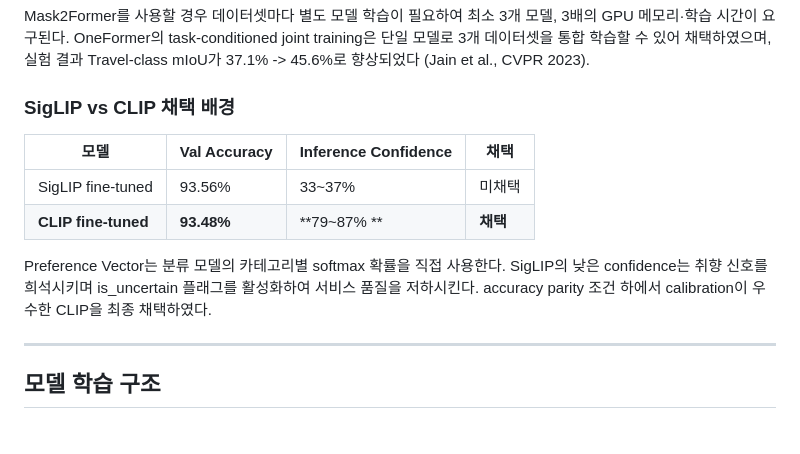
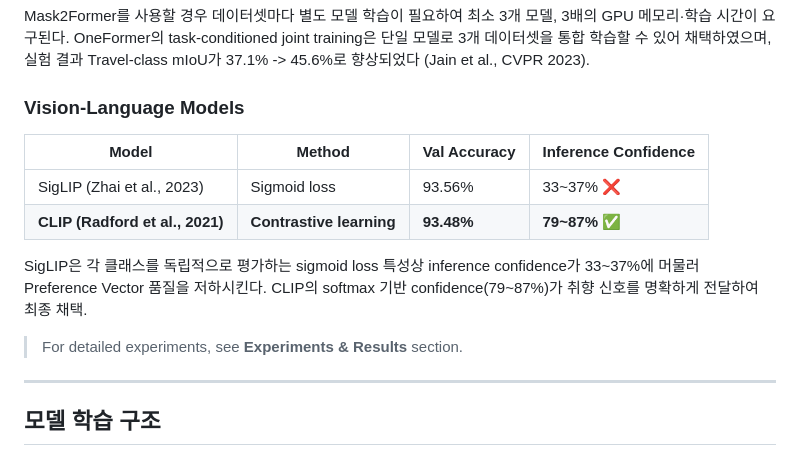
Before and after one commit to ysnni2/PhotoTrip, a Markdown page: README.md, the part around the change. Drawn GitHub-style; blank space fills up the shorter version.

Commit message:
docs: SigLIP vs CLIP 채택 배경 -> Vision-Language Models 섹션으로 교체

```diff
--- a/README.md
+++ b/README.md
@@ -169,14 +169,16 @@ flowchart TD
 
 Mask2Former를 사용할 경우 데이터셋마다 별도 모델 학습이 필요하여 최소 3개 모델, 3배의 GPU 메모리·학습 시간이 요구된다. OneFormer의 task-conditioned joint training은 단일 모델로 3개 데이터셋을 통합 학습할 수 있어 채택하였으며, 실험 결과 Travel-class mIoU가 37.1% -> 45.6%로 향상되었다 (Jain et al., CVPR 2023).
 
-### SigLIP vs CLIP 채택 배경
+### Vision-Language Models
 
-| 모델 | Val Accuracy | Inference Confidence | 채택 |
-|------|-------------|---------------------|------|
-| SigLIP fine-tuned | 93.56% | 33~37%  | 미채택 |
-| **CLIP fine-tuned** | **93.48%** | **79~87% ** | **채택** |
+| Model | Method | Val Accuracy | Inference Confidence |
+|-------|--------|-------------|---------------------|
+| SigLIP (Zhai et al., 2023) | Sigmoid loss | 93.56% | 33~37% ❌ |
+| **CLIP (Radford et al., 2021)** | **Contrastive learning** | **93.48%** | **79~87% ✅** |
 
-Preference Vector는 분류 모델의 카테고리별 softmax 확률을 직접 사용한다. SigLIP의 낮은 confidence는 취향 신호를 희석시키며 is_uncertain 플래그를 활성화하여 서비스 품질을 저하시킨다. accuracy parity 조건 하에서 calibration이 우수한 CLIP을 최종 채택하였다.
+SigLIP은 각 클래스를 독립적으로 평가하는 sigmoid loss 특성상 inference confidence가 33~37%에 머물러 Preference Vector 품질을 저하시킨다. CLIP의 softmax 기반 confidence(79~87%)가 취향 신호를 명확하게 전달하여 최종 채택.
+
+> For detailed experiments, see **Experiments & Results** section.
 
 ---
 
```
